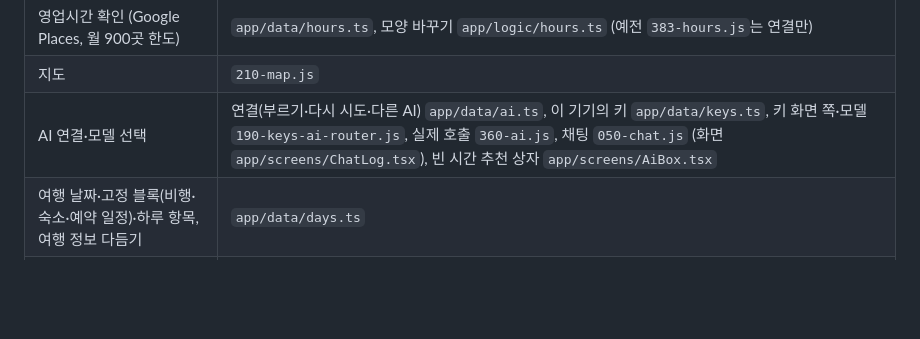
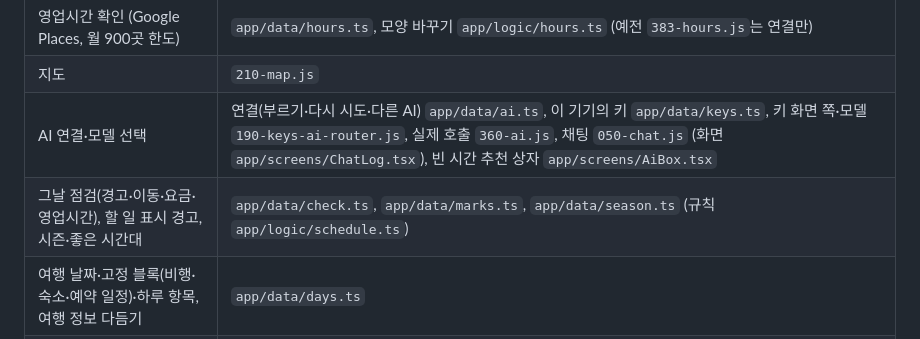
Before and after one commit to Jenuek/jepi, a Markdown page: README.md, the part around the change. Drawn GitHub-style; blank space fills up the shorter version.

Commit message:
로드맵·README: 그날 점검 옮김 기록
Co-Authored-By: Claude Opus 5.5 <noreply@anthropic.com>
Claude-Session: https://claude.ai/code/session_01434qgbc8phGwm7JuwfkXFz

```diff
--- a/README.md
+++ b/README.md
@@ -108,6 +108,7 @@ npm run check          # = 타입 검사 + 빌드 + 자동 점검
 | 영업시간 확인 (Google Places, 월 900곳 한도) | `app/data/hours.ts`, 모양 바꾸기 `app/logic/hours.ts` (예전 `383-hours.js`는 연결만) |
 | 지도 | `210-map.js` |
 | AI 연결·모델 선택 | 연결(부르기·다시 시도·다른 AI) `app/data/ai.ts`, 이 기기의 키 `app/data/keys.ts`, 키 화면 쪽·모델 `190-keys-ai-router.js`, 실제 호출 `360-ai.js`, 채팅 `050-chat.js` (화면 `app/screens/ChatLog.tsx`), 빈 시간 추천 상자 `app/screens/AiBox.tsx` |
+| 그날 점검(경고·이동·요금·영업시간), 할 일 표시 경고, 시즌·좋은 시간대 | `app/data/check.ts`, `app/data/marks.ts`, `app/data/season.ts` (규칙 `app/logic/schedule.ts`) |
 | 여행 날짜·고정 블록(비행·숙소·예약 일정)·하루 항목, 여행 정보 다듬기 | `app/data/days.ts` |
 | 여행지 장소 목록(지역·장소·비용·태그), 여행지 열기, AI 답 확인 | `app/data/places.ts` (도쿄 예시 데이터 `app/data/tokyo.ts`) |
 | 일정 바꾸기 목록(AI 채팅·🎲·P모드·장소 찾기): 적용·미리 해 보기·경고 피하기 | `app/data/ops.ts` |
```
Also changed, not shown: docs/ROADMAP.md (+3 -1 lines).
